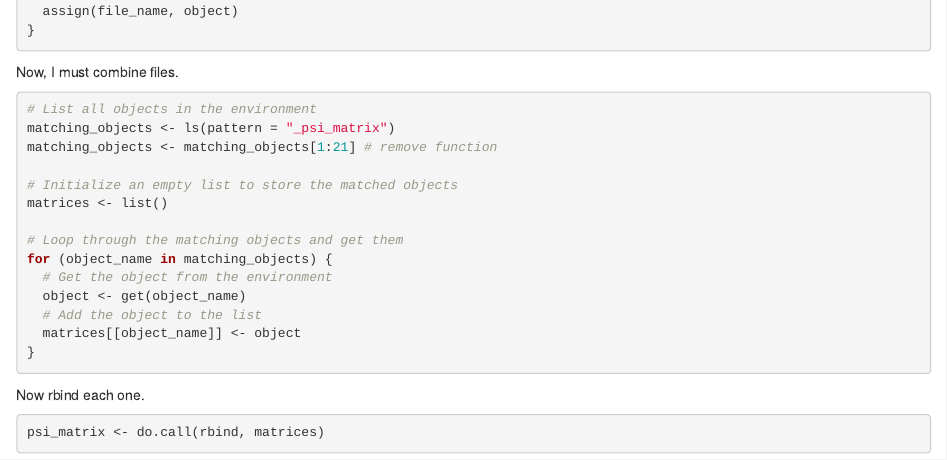
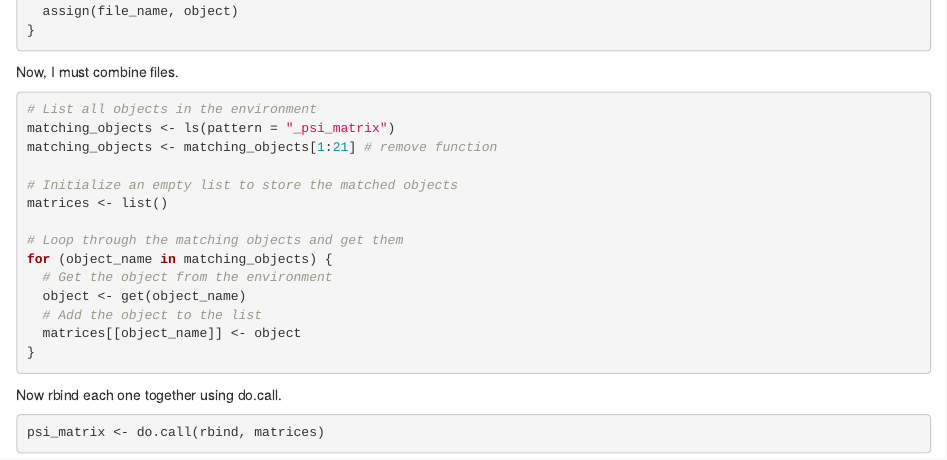
Before and after one commit to lasseignelab/230926_EJ_Setbp1_AlternativeSplicing, an R Markdown document (src/marvel/05_join_psi_matrix.Rmd): the page in a window 1100 px wide, from 1420 px down. Rendered offline with R 4.5, knitr and Pandoc, with nearby package versions; the code chunks are not run, so their results and figures are left out.

Commit message:
rbind matrices

````diff
--- a/src/marvel/05_join_psi_matrix.Rmd
+++ b/src/marvel/05_join_psi_matrix.Rmd
@@ -103,7 +103,7 @@ for (object_name in matching_objects) {
 
 ```
 
-Now rbind each one.
+Now rbind each one together using do.call.
 
 ```{r combine matrices with do.call}
 psi_matrix <- do.call(rbind, matrices)
````
